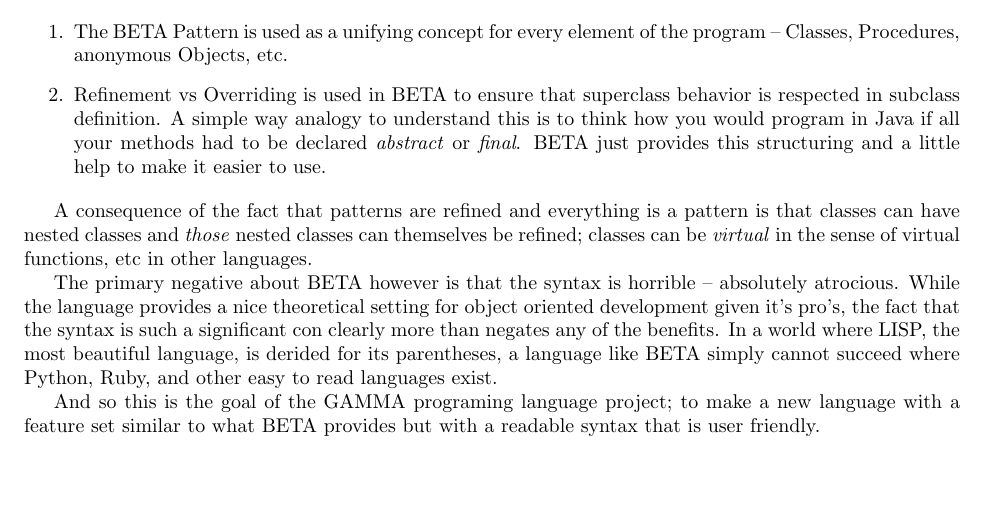
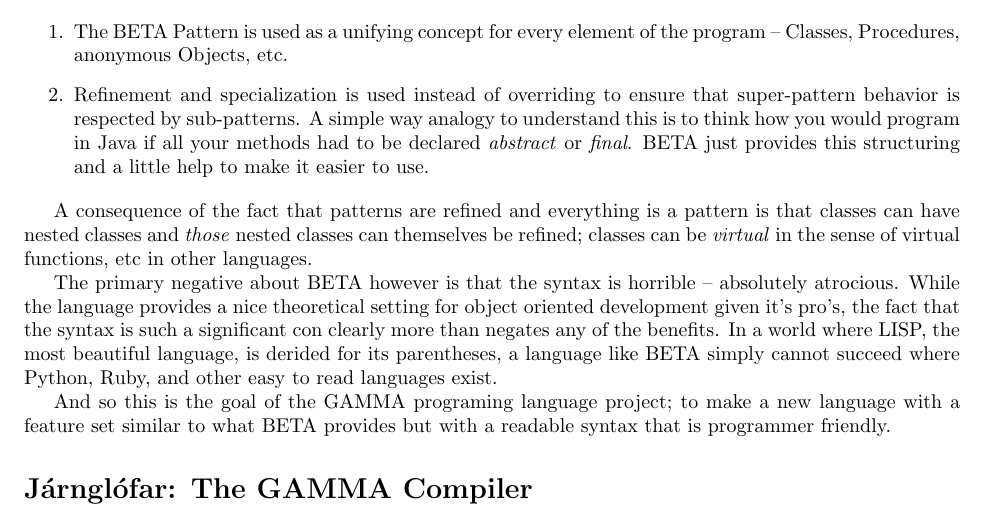
Before and after one commit to areom/Gamma-Ray, a LaTeX document (Proposal.tex): part of the page, cut so that both start at the same text. Compiled offline with pdfLaTeX.

Commit message:
Named the compiler! (We can change though)

```diff
--- a/Proposal.tex
+++ b/Proposal.tex
@@ -1,7 +1,11 @@
 \documentclass[10pt]{article}
 \usepackage{fullpage}
 
-\title{GAMMA: A BETA++ Programming Language}
+\newcommand{\Lang}{GAMMA}
+\newcommand{\Compiler}{J\'arngl\'ofar}
+\newcommand{\OLang}{BETA}
+
+\title{\Lang{}: A \OLang{}++ Programming Language}
 \author{
 	Ben Caimano - blc2129@columbia.edu \\
 	Weiyuan Li - wl2453@columbia.edu \\
@@ -26,13 +30,14 @@
 orientation. The language provided two primary beneficial features:
 
 \begin{enumerate}
-\item The BETA Pattern is used as a unifying concept for every element
+\item The \OLang{} Pattern is used as a unifying concept for every element
 of the program -- Classes, Procedures, anonymous Objects, etc.
-\item Refinement vs Overriding is used in BETA to ensure that superclass
-behavior is respected in subclass definition. A simple way analogy to
-understand this is to think how you would program in Java if all your
-methods had to be declared \emph{abstract} or \emph{final}. BETA just
-provides this structuring and a little help to make it easier to use.
+\item Refinement and specialization is used instead of overriding to
+ensure that super-pattern behavior is respected by sub-patterns. A
+simple way analogy to understand this is to think how you would program
+in Java if all your methods had to be declared \emph{abstract} or
+\emph{final}. \OLang{} just provides this structuring and a little help to
+make it easier to use.
 \end{enumerate}
 
 A consequence of the fact that patterns are refined and everything is a
@@ -40,16 +45,19 @@
 classes can themselves be refined; classes can be \emph{virtual} in the
 sense of virtual functions, etc in other languages.
 
-The primary negative about BETA however is that the syntax is horrible
+The primary negative about \OLang{} however is that the syntax is horrible
 -- absolutely atrocious. While the language provides a nice theoretical
 setting for object oriented development given it's pro's, the fact that
 the syntax is such a significant con clearly more than negates any of
 the benefits. In a world where LISP, the most beautiful language, is
-derided for its parentheses, a language like BETA simply cannot succeed
+derided for its parentheses, a language like \OLang{} simply cannot succeed
 where Python, Ruby, and other easy to read languages exist.
 
-And so this is the goal of the GAMMA programing language project; to
-make a new language with a feature set similar to what BETA provides but
-with a readable syntax that is user friendly.
+And so this is the goal of the \Lang{} programing language project; to
+make a new language with a feature set similar to what \OLang{} provides
+but with a readable syntax that is programmer friendly.
+
+\section*{\Compiler{}: The \Lang{} Compiler}
+
 
 \end{document}
```
Also changed, not shown: Proposal.tex (4 more changed lines).
